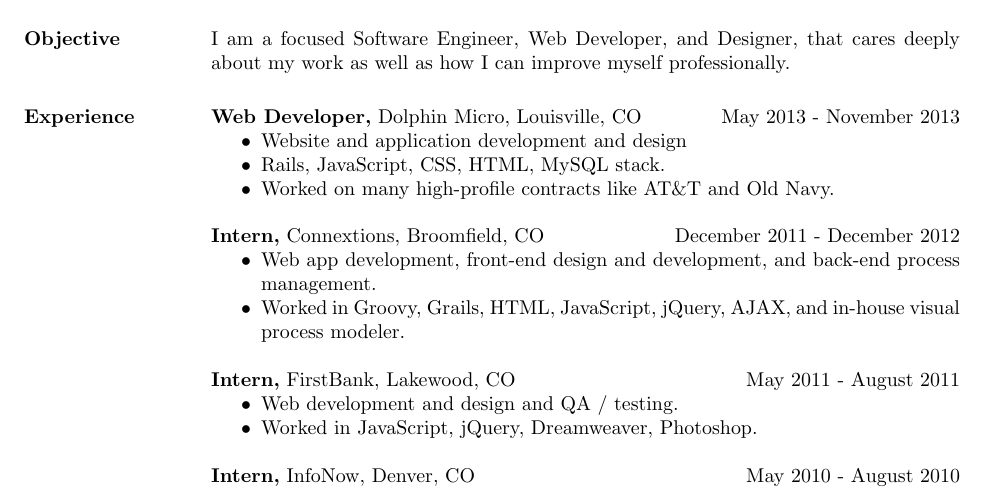
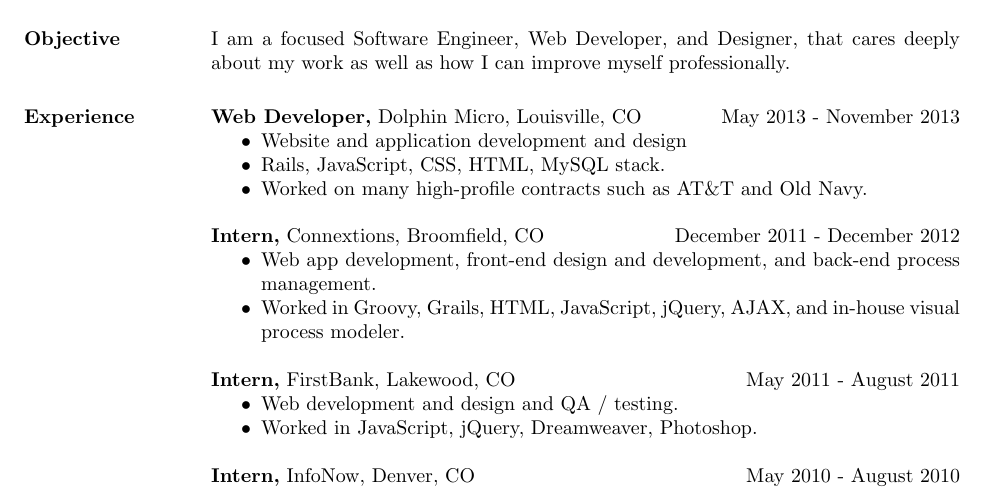
Before and after one commit to mgoudy91/mitchgoudy_resume, a LaTeX CV (res2.tex): part of the page, cut so that both start at the same text. Compiled offline with pdfLaTeX.

Commit message:
copy change

```diff
--- a/res2.tex
+++ b/res2.tex
@@ -26,7 +26,7 @@ I am a focused Software Engineer, Web Developer, and Designer, that cares deeply
  \begin{itemize} \itemsep -2pt  % reduce space between items
  \item Website and application development and design
  \item Rails, JavaScript, CSS, HTML, MySQL stack.
- \item Worked on many high-profile contracts like AT\&T and Old Navy.
+ \item Worked on many high-profile contracts such as AT\&T and Old Navy.
  \end{itemize}
 
 {\bf Intern,} Connextions, Broomfield, CO  \hfill December 2011 - December 2012
```
Also changed, not shown: res2.pdf.
